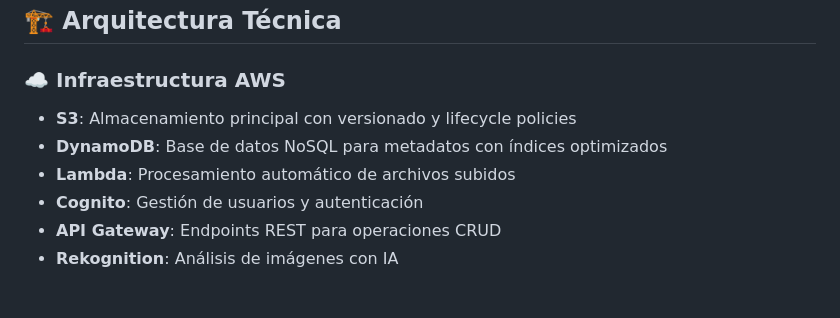
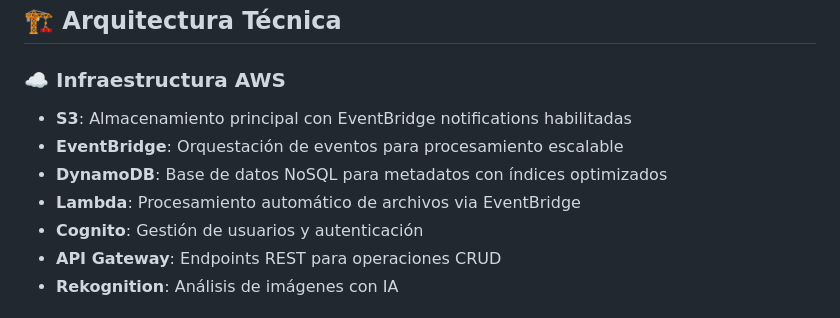
Before and after one commit to jhoammoralesc/gildarck-finanzas-terragrunt, a Markdown page: README.md, the part around the change printed below. GitHub-like rendering.

```diff
--- a/README.md
+++ b/README.md
@@ -62,9 +65,10 @@ Estos perfiles pertenecen a **IBCOBROS** y están estrictamente prohibidos para
 ## 🏗️ Arquitectura Técnica
 
 ### ☁️ Infraestructura AWS
-- **S3**: Almacenamiento principal con versionado y lifecycle policies
+- **S3**: Almacenamiento principal con EventBridge notifications habilitadas
+- **EventBridge**: Orquestación de eventos para procesamiento escalable
 - **DynamoDB**: Base de datos NoSQL para metadatos con índices optimizados
-- **Lambda**: Procesamiento automático de archivos subidos
+- **Lambda**: Procesamiento automático de archivos via EventBridge
 - **Cognito**: Gestión de usuarios y autenticación
 - **API Gateway**: Endpoints REST para operaciones CRUD
 - **Rekognition**: Análisis de imágenes con IA
```
Also changed, not shown: other parts of README.md (+27 -18 lines).
